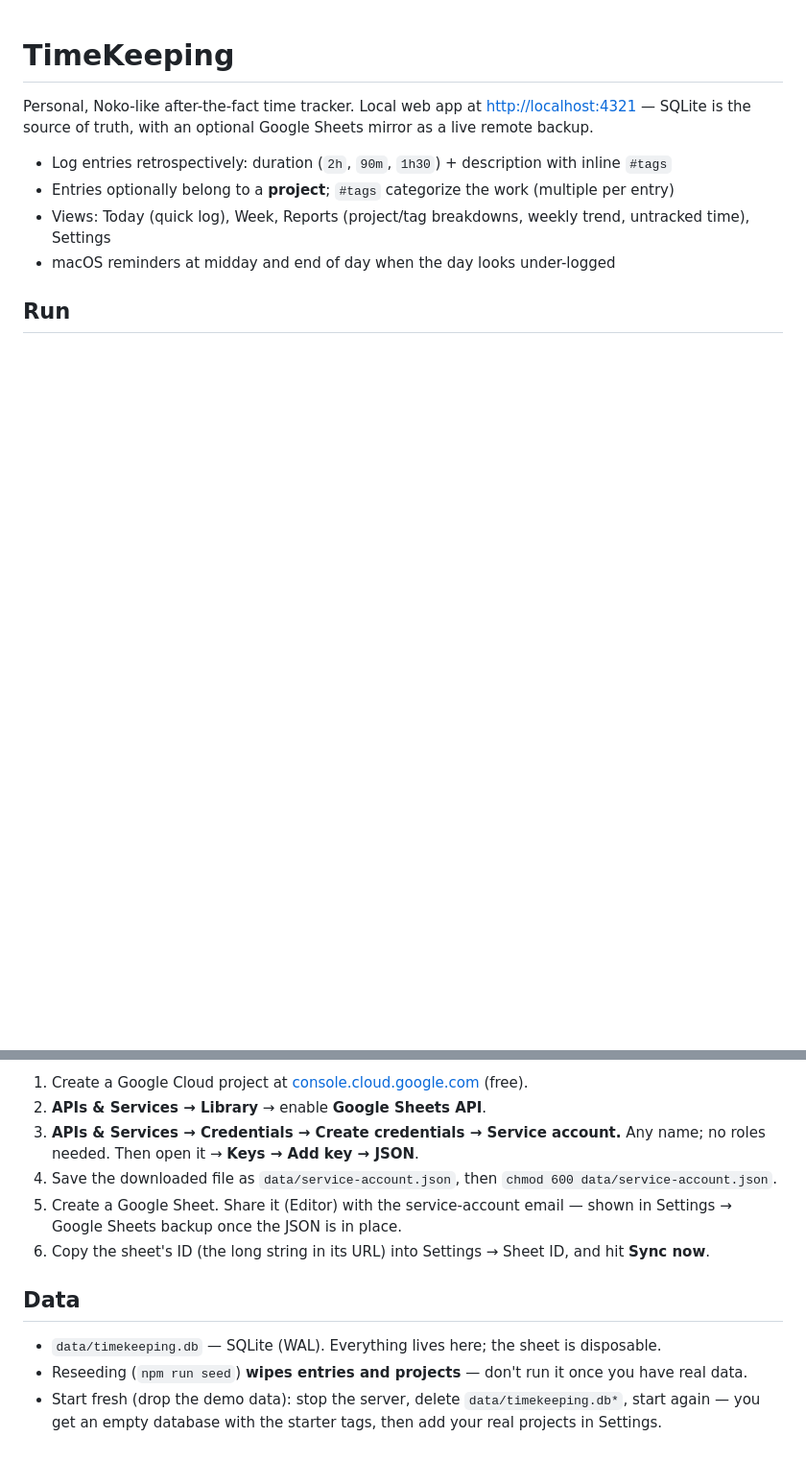
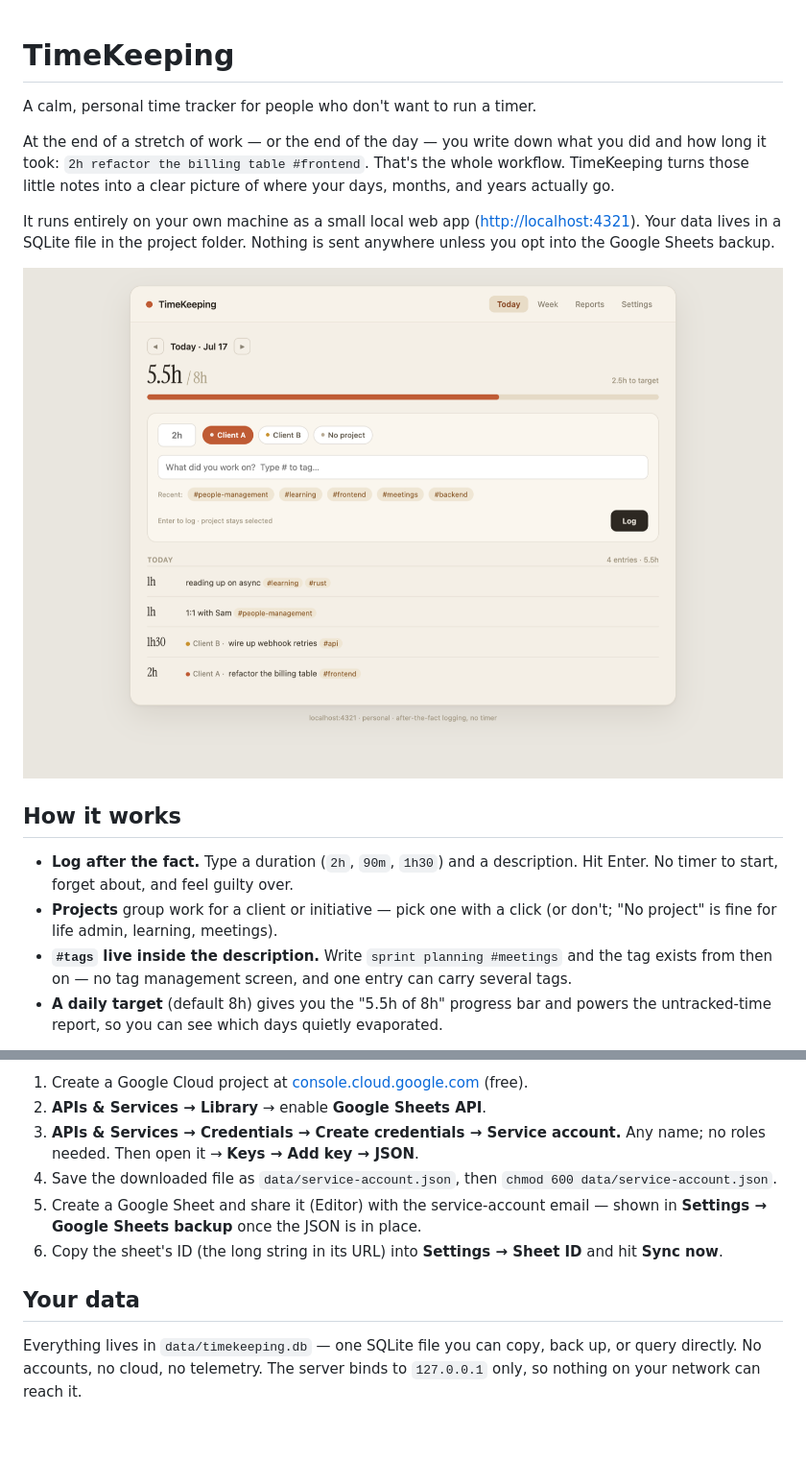
Before and after one commit to bundeeteddee/Koko-Time-Tracker, a Markdown page: README.md, 2 parts joined by grey strips. Shown at 96% size. Drawn GitHub-style; pictures changed too: docs/screenshots/today.png (added); blank space fills up the shorter version.

```diff
--- a/README.md
+++ b/README.md
@@ -1,12 +1,29 @@
 # TimeKeeping
 
-Personal, Noko-like after-the-fact time tracker. Local web app at
-[http://localhost:4321](http://localhost:4321) — SQLite is the source of truth,
-with an optional Google Sheets mirror as a live remote backup.
+A calm, personal time tracker for people who don't want to run a timer.
 
-- Log entries retrospectively: duration (`2h`, `90m`, `1h30`) + description with inline `#tags`
-- Entries optionally belong to a **project**; `#tags` categorize the work (multiple per entry)
-- Views: Today (quick log), Week, Reports (project/tag breakdowns, weekly trend, untracked time), Settings
-- macOS reminders at midday and end of day when the day looks under-logged
+At the end of a stretch of work — or the end of the day — you write down what
+you did and how long it took: `2h refactor the billing table #frontend`. That's
+the whole workflow. TimeKeeping turns those little notes into a clear picture
+of where your days, months, and years actually go.
 
-## Run
+It runs entirely on your own machine as a small local web app
+([http://localhost:4321](http://localhost:4321)). Your data lives in a SQLite
+file in the project folder. Nothing is sent anywhere unless you opt into the
+Google Sheets backup.
+
+![Today view: daily progress bar, quick log form, and the day's entries](docs/screenshots/today.png)
+
+## How it works
+
+- **Log after the fact.** Type a duration (`2h`, `90m`, `1h30`) and a
+  description. Hit Enter. No timer to start, forget about, and feel guilty over.
+- **Projects** group work for a client or initiative — pick one with a click
+  (or don't; "No project" is fine for life admin, learning, meetings).
+- **`#tags` live inside the description.** Write `sprint planning #meetings`
+  and the tag exists from then on — no tag management screen, and one entry can
+  carry several tags.
+- **A daily target** (default 8h) gives you the "5.5h of 8h" progress bar and
+  powers the untracked-time report, so you can see which days quietly
+  evaporated.
+
@@ -45,16 +115,16 @@ startup, and hourly; failures retry with backoff — the app never blocks on it.
 2. **APIs & Services → Library** → enable **Google Sheets API**.
 3. **APIs & Services → Credentials → Create credentials → Service account.**
    Any name; no roles needed. Then open it → **Keys → Add key → JSON**.
-4. Save the downloaded file as `data/service-account.json`, then `chmod 600 data/service-account.json`.
-5. Create a Google Sheet. Share it (Editor) with the service-account email —
-   shown in Settings → Google Sheets backup once the JSON is in place.
-6. Copy the sheet's ID (the long string in its URL) into Settings → Sheet ID,
-   and hit **Sync now**.
+4. Save the downloaded file as `data/service-account.json`, then
+   `chmod 600 data/service-account.json`.
+5. Create a Google Sheet and share it (Editor) with the service-account
+   email — shown in **Settings → Google Sheets backup** once the JSON is in
+   place.
+6. Copy the sheet's ID (the long string in its URL) into **Settings →
+   Sheet ID** and hit **Sync now**.
 
-## Data
+## Your data
 
-- `data/timekeeping.db` — SQLite (WAL). Everything lives here; the sheet is disposable.
-- Reseeding (`npm run seed`) **wipes entries and projects** — don't run it once you have real data.
-- Start fresh (drop the demo data): stop the server, delete `data/timekeeping.db*`,
-  start again — you get an empty database with the starter tags, then add your real
-  projects in Settings.
+Everything lives in `data/timekeeping.db` — one SQLite file you can copy,
+back up, or query directly. No accounts, no cloud, no telemetry. The server
+binds to `127.0.0.1` only, so nothing on your network can reach it.
```
Also changed, not shown: other parts of README.md (+65 -12 lines), docs/screenshots/reports-12-weeks.png (added), docs/screenshots/reports-month.png (added), docs/screenshots/week.png (added).
